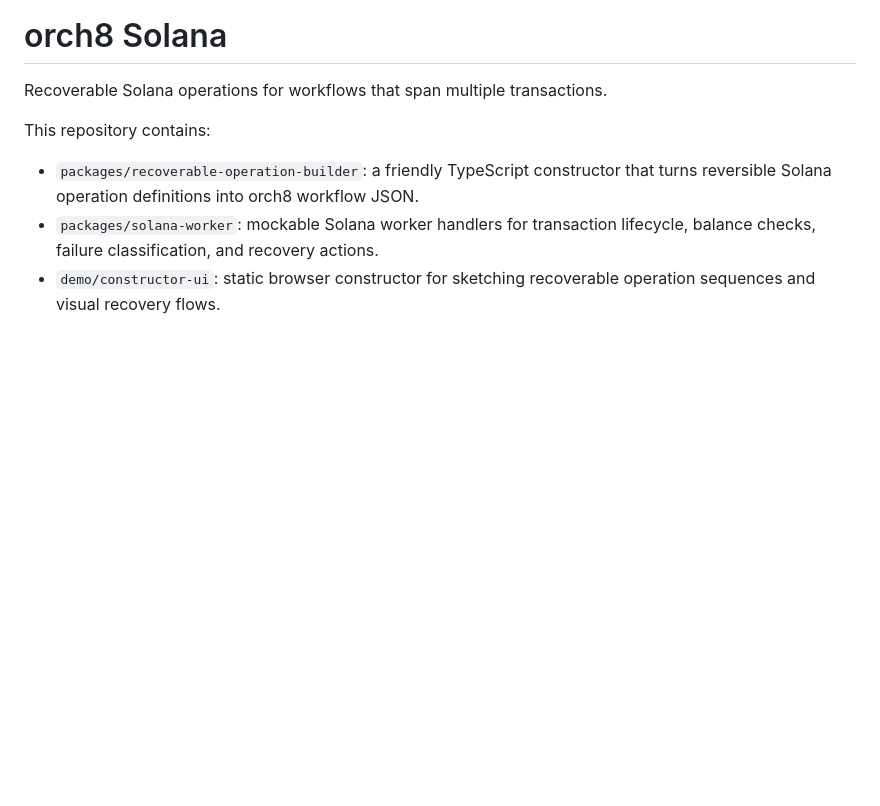
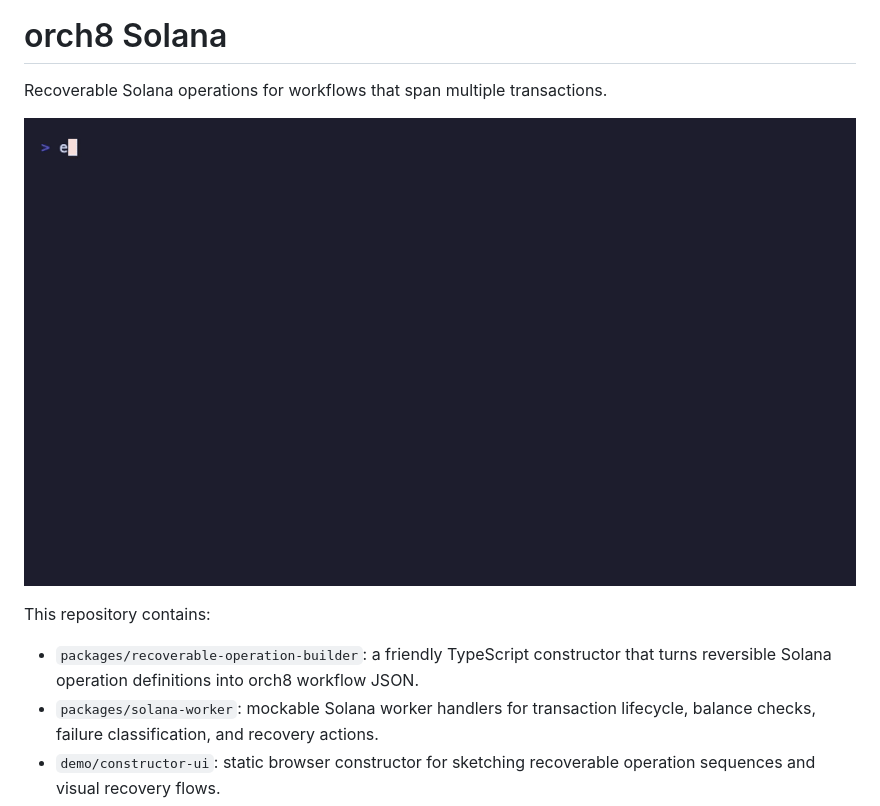
Before and after one commit to orch8-io/orch8-solana, a Markdown page: README.md, the part around the change. Rendered like a GitHub page; pictures changed too: docs/crypto/assets/recoverable-migration-demo.gif (added); blank space fills up the shorter version.

```diff
--- a/README.md
+++ b/README.md
@@ -1,6 +1,8 @@
 # orch8 Solana
 
 Recoverable Solana operations for workflows that span multiple transactions.
+
+![Demo](docs/crypto/assets/recoverable-migration-demo.gif)
 
 This repository contains:
 
```
Also changed, not shown: 6 other files.
